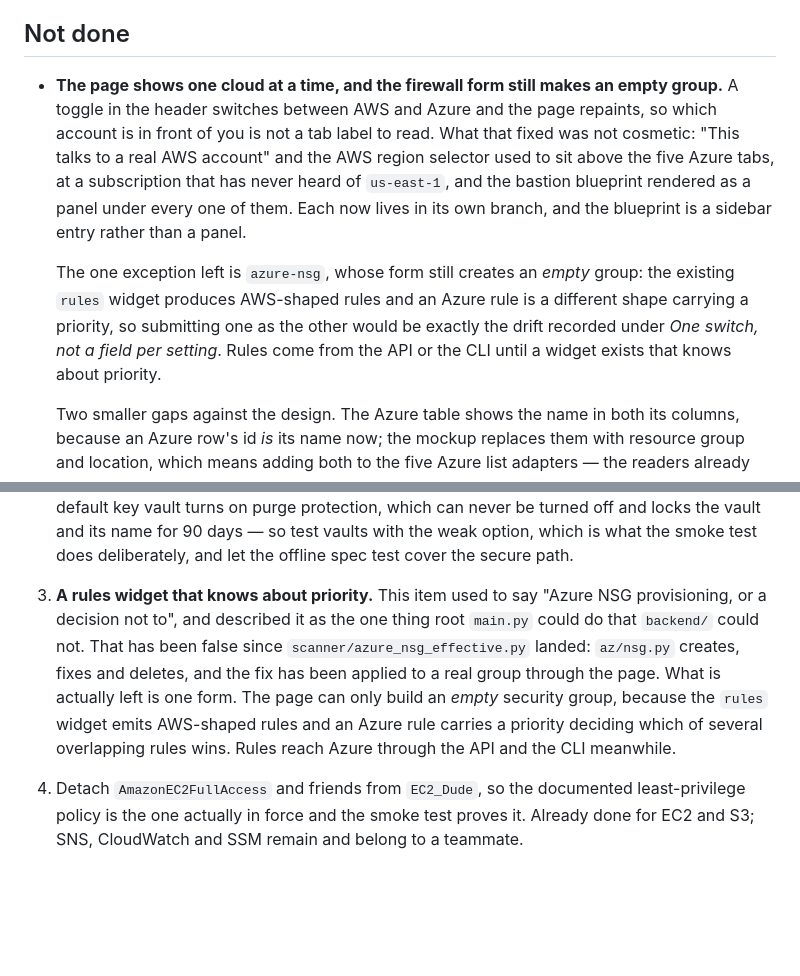
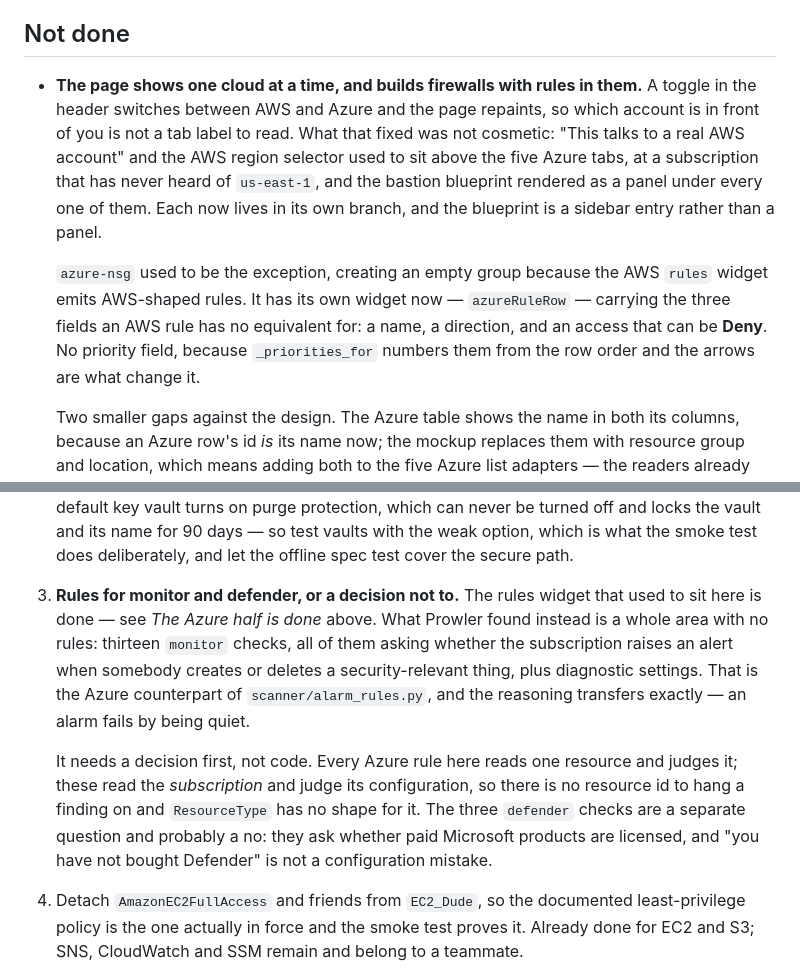
Before and after one commit to Hhhectic/secure-cloud-provisioner, a Markdown page: CLAUDE.md, 2 parts joined by grey strips. Rendered like a GitHub page; blank space fills up the shorter version.

```diff
--- a/CLAUDE.md
+++ b/CLAUDE.md
@@ -1208,8 +1220,8 @@ Severity means something — if everything is critical, nothing is.
 
 ## Not done
 
-- **The page shows one cloud at a time, and the firewall form still makes an
-  empty group.** A toggle in the header switches between AWS and Azure and the
+- **The page shows one cloud at a time, and builds firewalls with rules in
+  them.** A toggle in the header switches between AWS and Azure and the
   page repaints, so which account is in front of you is not a tab label to
   read. What that fixed was not cosmetic: "This talks to a real AWS account"
   and the AWS region selector used to sit above the five Azure tabs, at a
@@ -1217,12 +1229,12 @@ Severity means something — if everything is critical, nothing is.
   rendered as a panel under every one of them. Each now lives in its own
   branch, and the blueprint is a sidebar entry rather than a panel.
 
-  The one exception left is `azure-nsg`, whose form still creates an *empty*
-  group: the existing `rules` widget produces AWS-shaped rules and an Azure
-  rule is a different shape carrying a priority, so submitting one as the other
-  would be exactly the drift recorded under *One switch, not a field per
-  setting*. Rules come from the API or the CLI until a widget exists that knows
-  about priority.
+  `azure-nsg` used to be the exception, creating an empty group because the
+  AWS `rules` widget emits AWS-shaped rules. It has its own widget now —
+  `azureRuleRow` — carrying the three fields an AWS rule has no equivalent
+  for: a name, a direction, and an access that can be **Deny**. No priority
+  field, because `_priorities_for` numbers them from the row order and the
+  arrows are what change it.
 
   Two smaller gaps against the design. The Azure table shows the name in both
   its columns, because an Azure row's id *is* its name now; the mockup replaces
@@ -1452,15 +1485,21 @@ Everything else in *Not done* above is a refinement.
    name for 90 days — so test vaults with the weak option, which is what the
    smoke test does deliberately, and let the offline spec test cover the secure
    path.
-3. **A rules widget that knows about priority.** This item used to say "Azure
-   NSG provisioning, or a decision not to", and described it as the one thing
-   root `main.py` could do that `backend/` could not. That has been false since
-   `scanner/azure_nsg_effective.py` landed: `az/nsg.py` creates, fixes and
-   deletes, and the fix has been applied to a real group through the page. What
-   is actually left is one form. The page can only build an *empty* security
-   group, because the `rules` widget emits AWS-shaped rules and an Azure rule
-   carries a priority deciding which of several overlapping rules wins.
-   Rules reach Azure through the API and the CLI meanwhile.
+3. **Rules for monitor and defender, or a decision not to.** The rules widget
+   that used to sit here is done — see *The Azure half is done* above. What
+   Prowler found instead is a whole area with no rules: thirteen `monitor`
+   checks, all of them asking whether the subscription raises an alert when
+   somebody creates or deletes a security-relevant thing, plus diagnostic
+   settings. That is the Azure counterpart of `scanner/alarm_rules.py`, and
+   the reasoning transfers exactly — an alarm fails by being quiet.
+
+   It needs a decision first, not code. Every Azure rule here reads one
+   resource and judges it; these read the *subscription* and judge its
+   configuration, so there is no resource id to hang a finding on and
+   `ResourceType` has no shape for it. The three `defender` checks are a
+   separate question and probably a no: they ask whether paid Microsoft
+   products are licensed, and "you have not bought Defender" is not a
+   configuration mistake.
 4. Detach `AmazonEC2FullAccess` and friends from `EC2_Dude`, so the documented
    least-privilege policy is the one actually in force and the smoke test
    proves it. Already done for EC2 and S3; SNS, CloudWatch and SSM remain and
```
Also changed, not shown: other parts of CLAUDE.md (+48 -15 lines).
